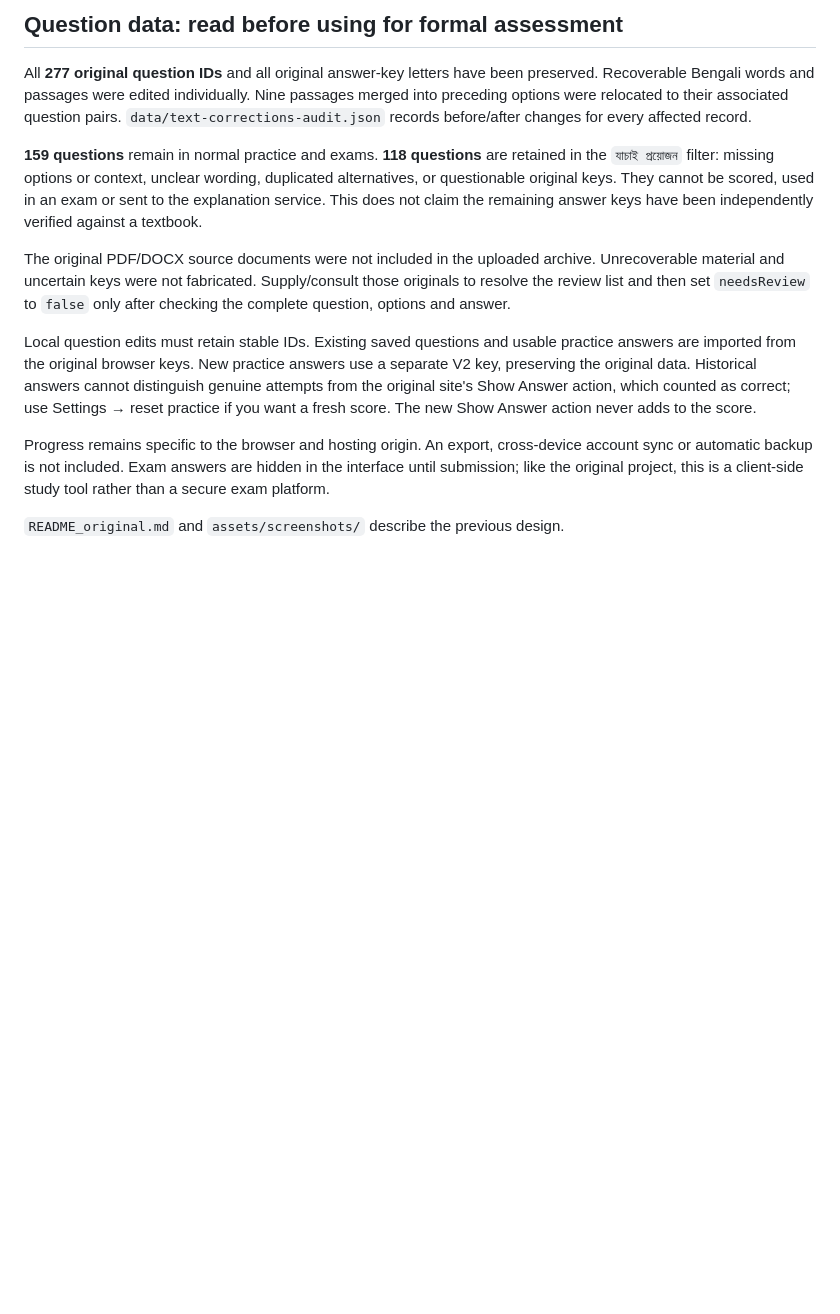
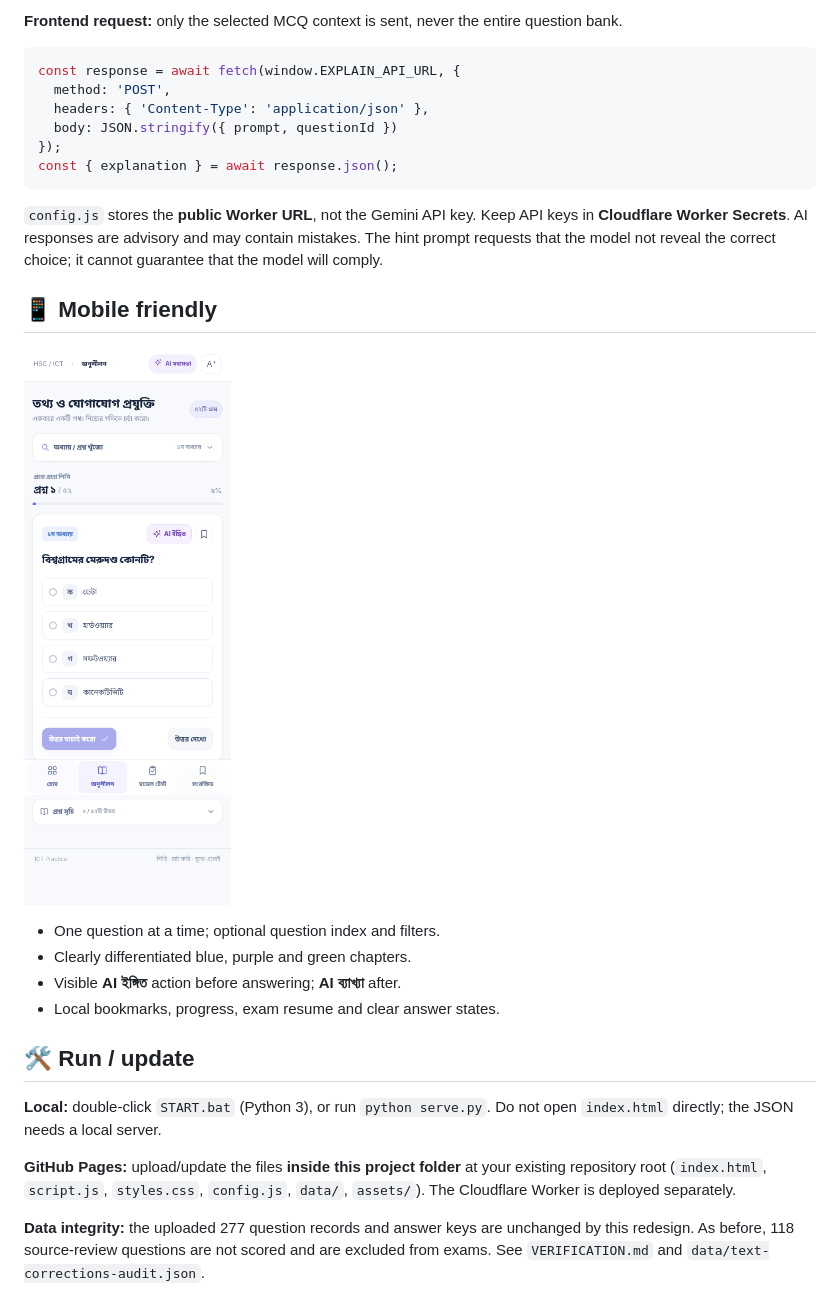
Before and after one commit to arafat-rahman-lisan/ict-mcq-practice, a Markdown page: README.md, the part around one of its changes. Drawn GitHub-style; pictures changed too: assets/screenshots/10-ui-mobile.png (added); blank space fills up the shorter version.

````diff
--- a/README.md
+++ b/README.md
@@ -29,14 +33,30 @@ Upload `index.html`, `styles.css`, `script.js`, `config.js`, `data/` and `assets
 
-## Question data: read before using for formal assessment
+**Frontend request:** only the selected MCQ context is sent, never the entire question bank.
 
-All **277 original question IDs** and all original answer-key letters have been preserved. Recoverable Bengali words and passages were edited individually. Nine passages merged into preceding options were relocated to their associated question pairs. `data/text-corrections-audit.json` records before/after changes for every affected record.
+```js
+const response = await fetch(window.EXPLAIN_API_URL, {
+  method: 'POST',
+  headers: { 'Content-Type': 'application/json' },
+  body: JSON.stringify({ prompt, questionId })
+});
+const { explanation } = await response.json();
+```
 
-**159 questions** remain in normal practice and exams. **118 questions** are retained in the `যাচাই প্রয়োজন` filter: missing options or context, unclear wording, duplicated alternatives, or questionable original keys. They cannot be scored, used in an exam or sent to the explanation service. This does not claim the remaining answer keys have been independently verified against a textbook.
+`config.js` stores the **public Worker URL**, not the Gemini API key. Keep API keys in **Cloudflare Worker Secrets**. AI responses are advisory and may contain mistakes. The hint prompt requests that the model not reveal the correct choice; it cannot guarantee that the model will comply.
 
-The original PDF/DOCX source documents were not included in the uploaded archive. Unrecoverable material and uncertain keys were not fabricated. Supply/consult those originals to resolve the review list and then set `needsReview` to `false` only after checking the complete question, options and answer.
+## 📱 Mobile friendly
 
-Local question edits must retain stable IDs. Existing saved questions and usable practice answers are imported from the original browser keys. New practice answers use a separate V2 key, preserving the original data. Historical answers cannot distinguish genuine attempts from the original site's Show Answer action, which counted as correct; use Settings → reset practice if you want a fresh score. The new Show Answer action never adds to the score.
+![Compact mobile practice view](assets/screenshots/10-ui-mobile.png)
 
-Progress remains specific to the browser and hosting origin. An export, cross-device account sync or automatic backup is not included. Exam answers are hidden in the interface until submission; like the original project, this is a client-side study tool rather than a secure exam platform.
+- One question at a time; optional question index and filters.
+- Clearly differentiated blue, purple and green chapters.
+- Visible **AI ইঙ্গিত** action before answering; **AI ব্যাখ্যা** after.
+- Local bookmarks, progress, exam resume and clear answer states.
 
-`README_original.md` and `assets/screenshots/` describe the previous design.
+## 🛠️ Run / update
+
+**Local:** double-click `START.bat` (Python 3), or run `python serve.py`. Do not open `index.html` directly; the JSON needs a local server.
+
+**GitHub Pages:** upload/update the files **inside this project folder** at your existing repository root (`index.html`, `script.js`, `styles.css`, `config.js`, `data/`, `assets/`). The Cloudflare Worker is deployed separately.
+
+**Data integrity:** the uploaded 277 question records and answer keys are unchanged by this redesign. As before, 118 source-review questions are not scored and are excluded from exams. See `VERIFICATION.md` and `data/text-corrections-audit.json`.
````
Also changed, not shown: other parts of README.md (+24 -20 lines), DEPLOY.md (added, +20 -0 lines), VERIFICATION.md (+18 -14 lines), assets/screenshots/08-ui-home.png (added), assets/screenshots/09-ui-practice.png (added), 4 other files.
